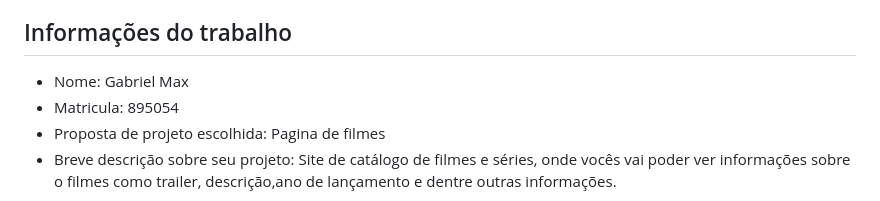
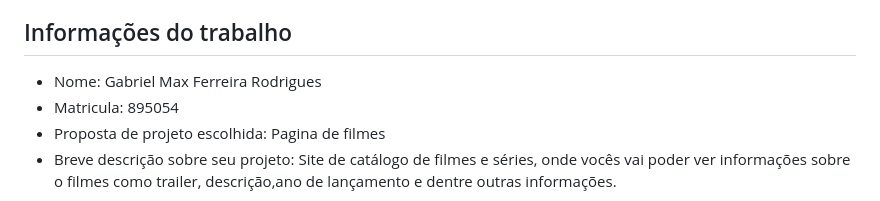
Before and after one commit to 7Maax/diw-semana-12, a Markdown page: README.md, the part around the change. GitHub-like rendering.

Commit message:
fechamento do trabalho

```diff
--- a/README.md
+++ b/README.md
@@ -6,7 +6,7 @@ Nesta atividade, você irá completar o projeto anterior permitindo cadastrar e
 
 ## Informações do trabalho
 
-- Nome: Gabriel Max
+- Nome: Gabriel Max Ferreira Rodrigues
 - Matricula: 895054
 - Proposta de projeto escolhida: Pagina de filmes
 - Breve descrição sobre seu projeto: Site de catálogo de filmes e séries, onde vocês vai poder ver informações sobre o filmes como trailer, descrição,ano de lançamento e dentre outras informações.
```
